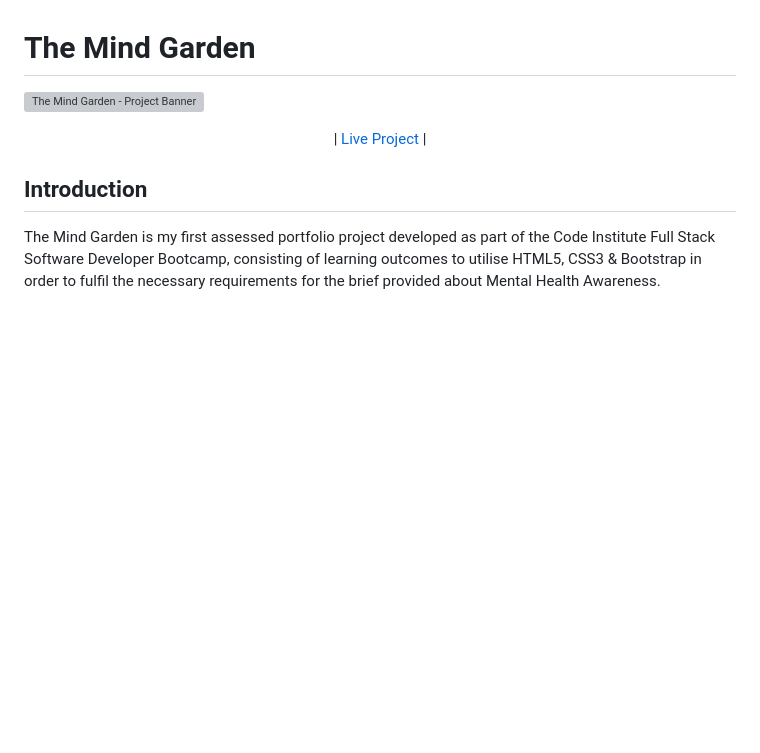
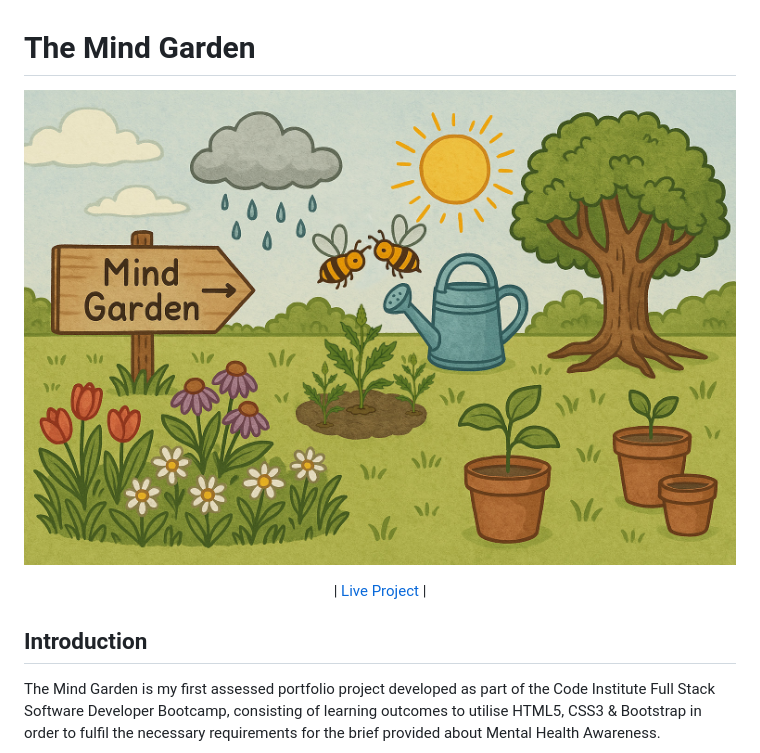
Before and after one commit to markrshaw99/The-Mind-Garden, a Markdown page: README.md, the part around the change. Drawn GitHub-style; blank space fills up the shorter version; grey boxes are pictures that could not be loaded.

```diff
--- a/README.md
+++ b/README.md
@@ -1,6 +1,6 @@
 # The Mind Garden
 
-![The Mind Garden - Project Banner](/Assets/Images/Mind%20Garden.jpg)
+![The Mind Garden - Project Banner](/Assets/Images/mind-garden.jpg)
 
 
 <p align="center">
```
